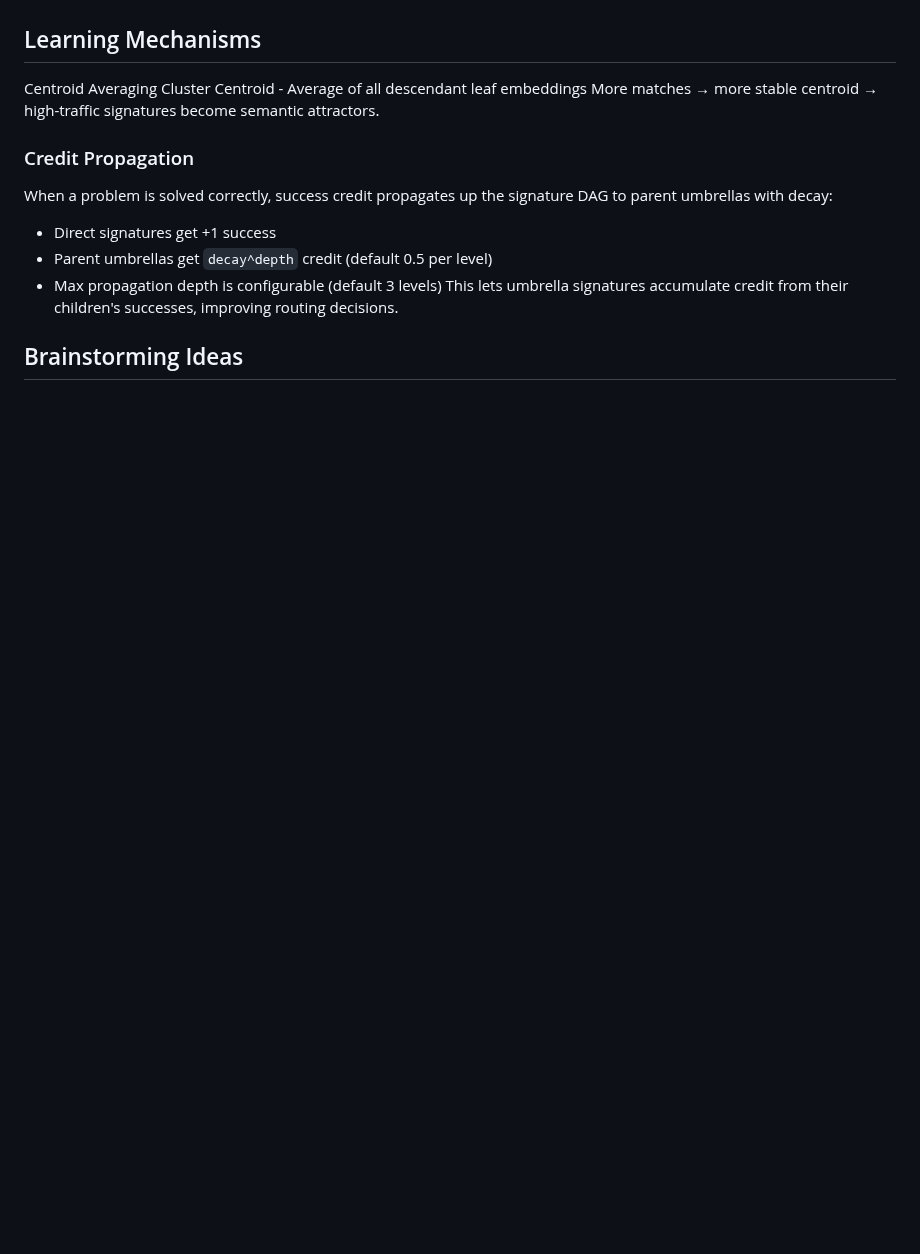
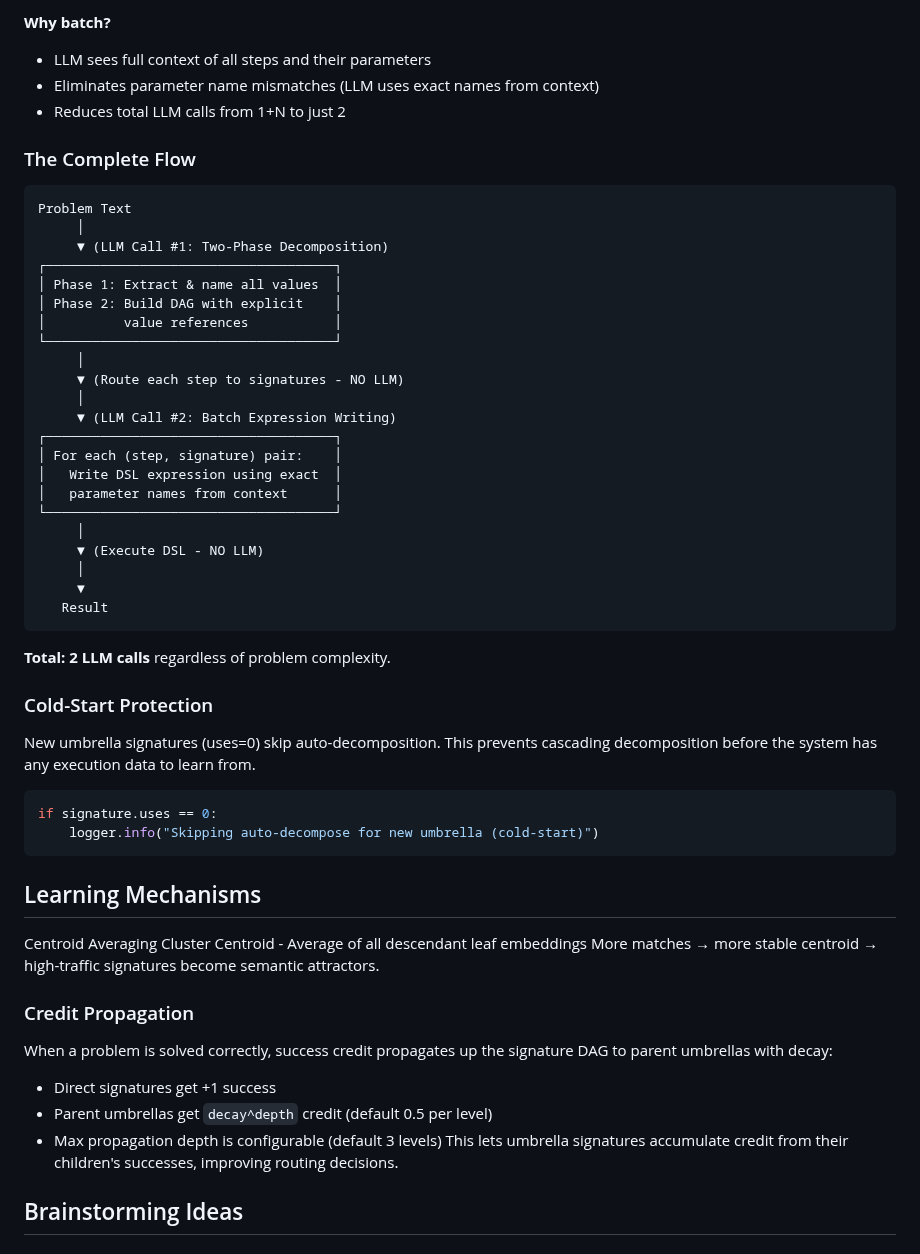
Before and after one commit to bryceroche/mycelium, a Markdown page: CLAUDE.md, the part around one of its changes. GitHub-like rendering; blank space fills up the shorter version.

````diff
--- a/CLAUDE.md
+++ b/CLAUDE.md
@@ -378,3 +445,46 @@ Structure emerges from failure patterns, not our guesses about what similarity i
+**Why batch?**
+- LLM sees full context of all steps and their parameters
+- Eliminates parameter name mismatches (LLM uses exact names from context)
+- Reduces total LLM calls from 1+N to just 2
+
+### The Complete Flow
+
+```
+Problem Text
+     │
+     ▼ (LLM Call #1: Two-Phase Decomposition)
+┌─────────────────────────────────────┐
+│ Phase 1: Extract & name all values  │
+│ Phase 2: Build DAG with explicit    │
+│          value references           │
+└─────────────────────────────────────┘
+     │
+     ▼ (Route each step to signatures - NO LLM)
+     │
+     ▼ (LLM Call #2: Batch Expression Writing)
+┌─────────────────────────────────────┐
+│ For each (step, signature) pair:    │
+│   Write DSL expression using exact  │
+│   parameter names from context      │
+└─────────────────────────────────────┘
+     │
+     ▼ (Execute DSL - NO LLM)
+     │
+     ▼
+   Result
+```
+
+**Total: 2 LLM calls** regardless of problem complexity.
+
+### Cold-Start Protection
+
+New umbrella signatures (uses=0) skip auto-decomposition. This prevents cascading decomposition before the system has any execution data to learn from.
+
+```python
+if signature.uses == 0:
+    logger.info("Skipping auto-decompose for new umbrella (cold-start)")
+```
+
 ## Learning Mechanisms
 Centroid Averaging
 Cluster Centroid - Average of all descendant leaf embeddings
````
Also changed, not shown: other parts of CLAUDE.md (+67 -0 lines).
